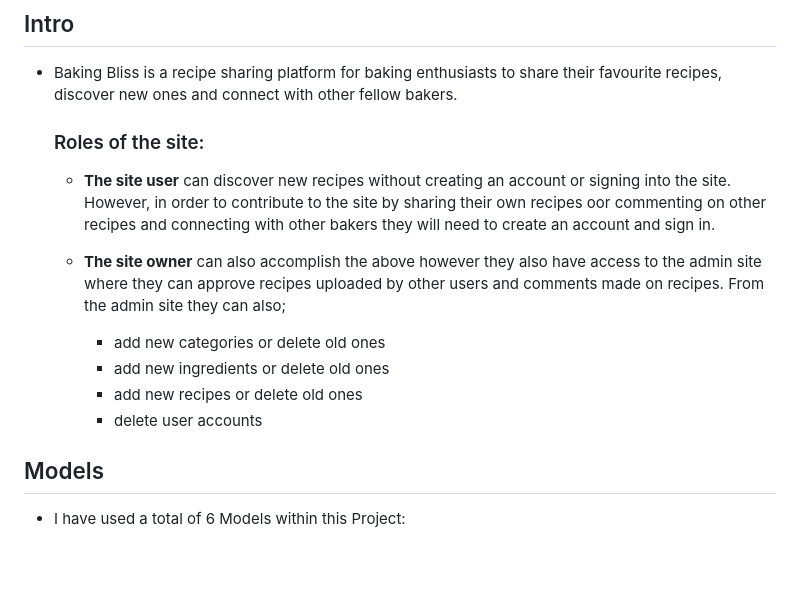
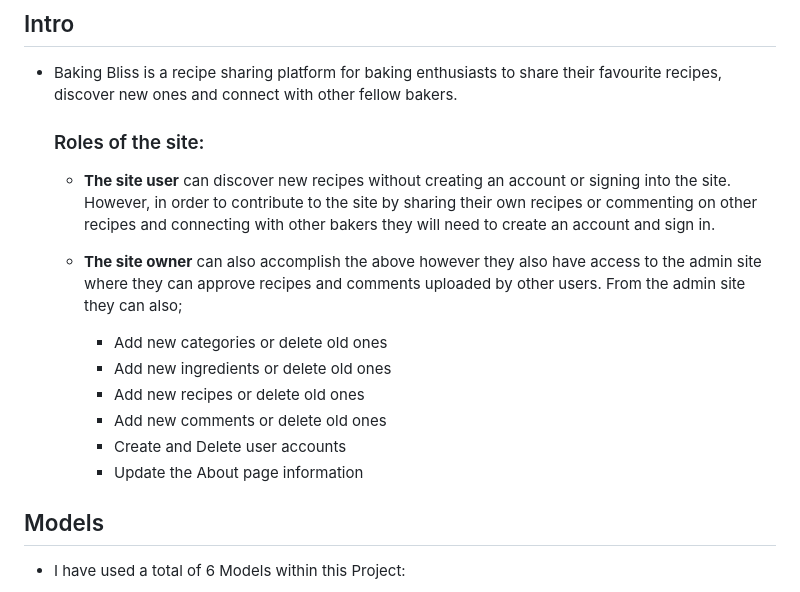
Before and after one commit to cgalpin92/pp4_django_project_baking_bliss, a Markdown page: README.md, the part around the change printed below. Drawn GitHub-style; blank space fills up the shorter version.

```diff
--- a/README.md
+++ b/README.md
@@ -5,13 +5,15 @@
 - Baking Bliss is a recipe sharing platform for baking enthusiasts to share their favourite recipes, discover new ones and connect with other fellow bakers.
 
   ### Roles of the site:
-    - __The site user__ can discover new recipes without creating an account or signing into the site. However, in order to contribute to the site by sharing their own recipes oor commenting on other recipes and connecting with other bakers they will need to create an account and sign in.
+    - __The site user__ can discover new recipes without creating an account or signing into the site. However, in order to contribute to the site by sharing their own recipes or commenting on other recipes and connecting with other bakers they will need to create an account and sign in.
 
-    - __The site owner__ can also accomplish the above however they also have access to the admin site where they can approve recipes uploaded by other users and comments made on recipes. From the admin site they can also;
-      - add new categories or delete old ones
-      - add new ingredients or delete old ones
-      - add new recipes or delete old ones
-      - delete user accounts
+    - __The site owner__ can also accomplish the above however they also have access to the admin site where they can approve recipes and comments uploaded by other users. From the admin site they can also;
+      - Add new categories or delete old ones
+      - Add new ingredients or delete old ones
+      - Add new recipes or delete old ones
+      - Add new comments or delete old ones
+      - Create and Delete user accounts
+      - Update the About page information
 
 ## Models
 
```
Also changed, not shown: other parts of README.md (+41 -0 lines).
